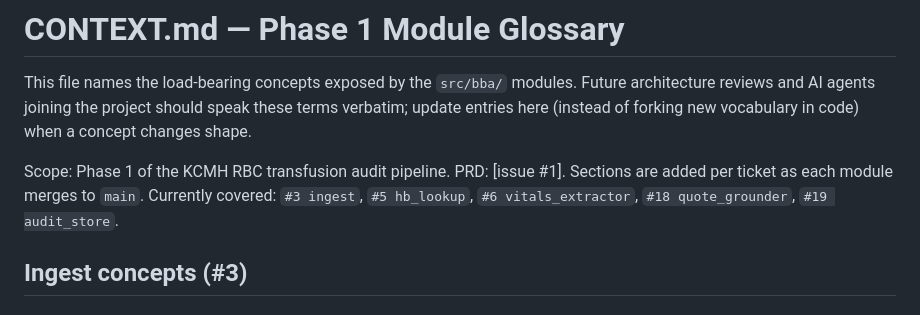
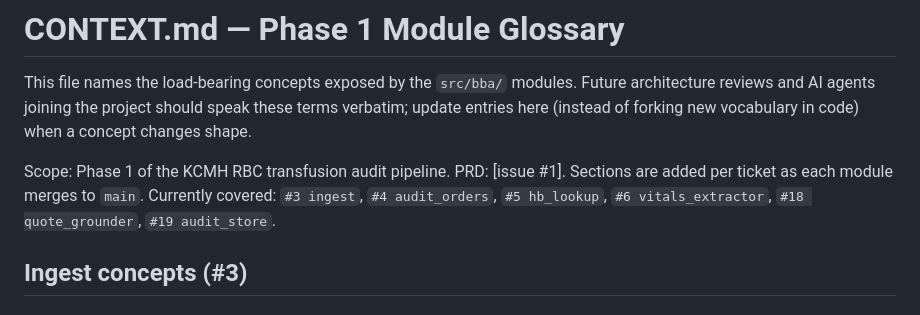
Before and after one commit to macsermkiat/blood_audit, a Markdown page: docs/CONTEXT.md, the part around one of its changes. GitHub-like rendering.

```diff
--- a/docs/CONTEXT.md
+++ b/docs/CONTEXT.md
@@ -7,8 +7,8 @@ code) when a concept changes shape.
 
 Scope: Phase 1 of the KCMH RBC transfusion audit pipeline. PRD: [issue #1].
 Sections are added per ticket as each module merges to `main`. Currently
-covered: `#3 ingest`, `#5 hb_lookup`, `#6 vitals_extractor`, `#18 quote_grounder`,
-`#19 audit_store`.
+covered: `#3 ingest`, `#4 audit_orders`, `#5 hb_lookup`, `#6 vitals_extractor`,
+`#18 quote_grounder`, `#19 audit_store`.
 
 ## Ingest concepts (#3)
 
```
Also changed, not shown: other parts of docs/CONTEXT.md (+86 -1 lines).
